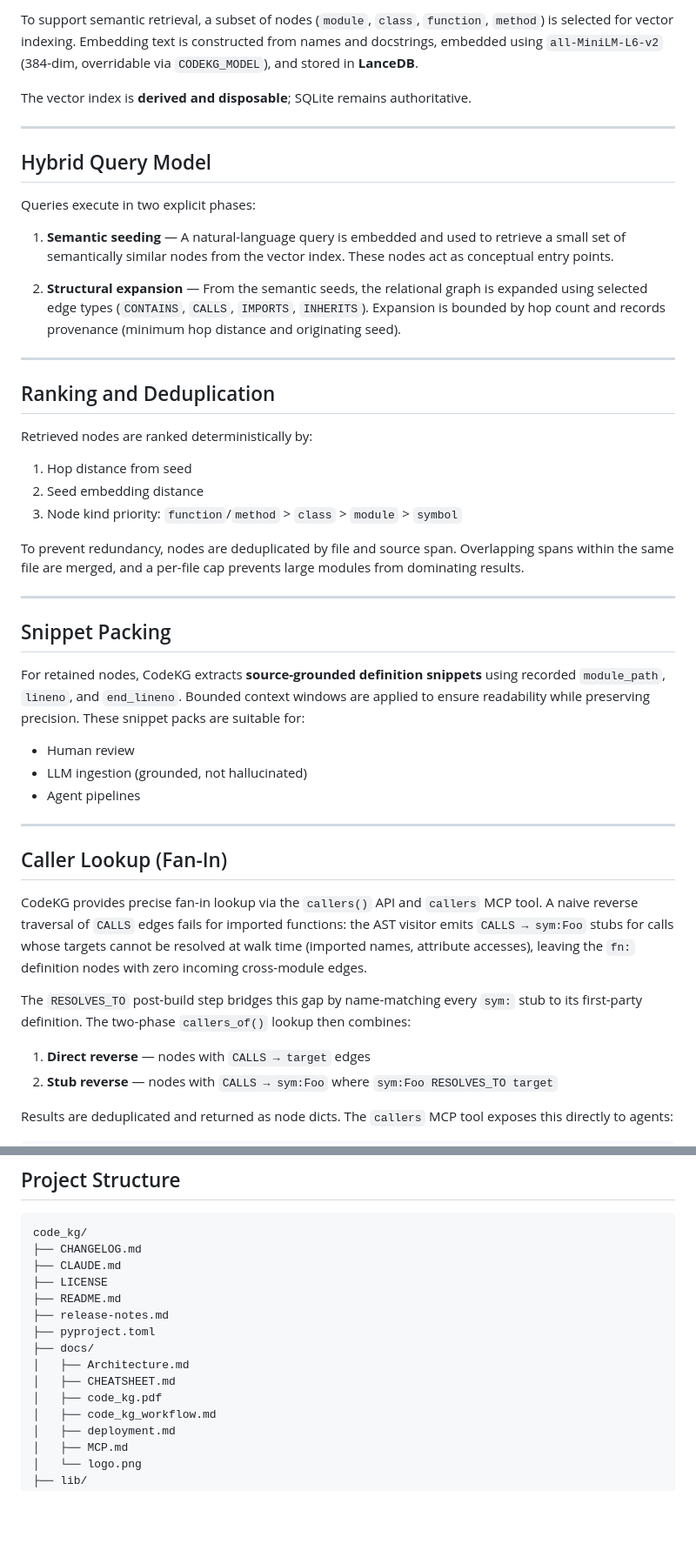
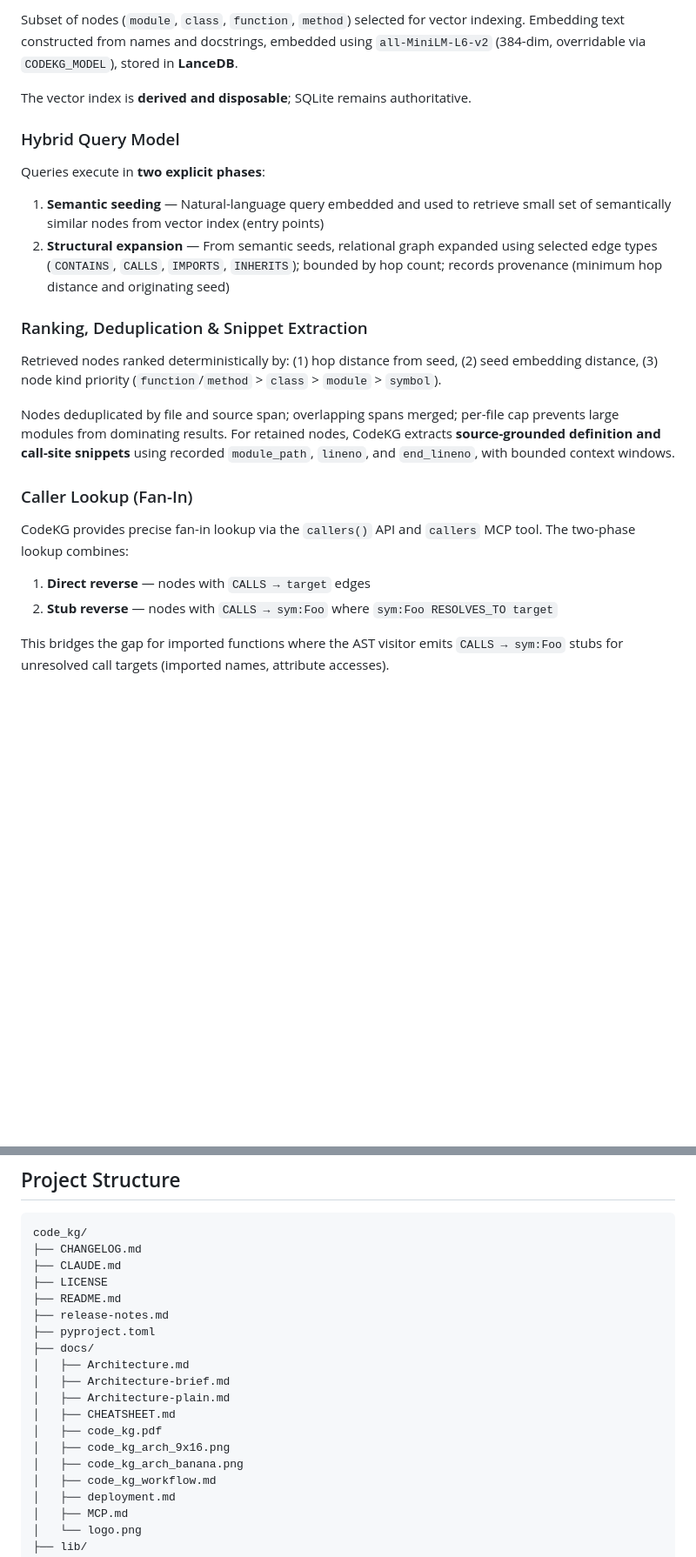
Before and after one commit to suchanek/code_kg, a Markdown page: README.md, 2 parts joined by grey strips. Shown at 87% size. GitHub-like rendering; blank space fills up the shorter version.

```diff
--- a/README.md
+++ b/README.md
@@ -115,50 +147,27 @@ The repository is parsed using Python's `ast` module in three sequential passes
 
-To support semantic retrieval, a subset of nodes (`module`, `class`, `function`, `method`) is selected for vector indexing. Embedding text is constructed from names and docstrings, embedded using `all-MiniLM-L6-v2` (384-dim, overridable via `CODEKG_MODEL`), and stored in **LanceDB**.
+Subset of nodes (`module`, `class`, `function`, `method`) selected for vector indexing. Embedding text constructed from names and docstrings, embedded using `all-MiniLM-L6-v2` (384-dim, overridable via `CODEKG_MODEL`), stored in **LanceDB**.
 
 The vector index is **derived and disposable**; SQLite remains authoritative.
 
----
+### Hybrid Query Model
 
-## Hybrid Query Model
+Queries execute in **two explicit phases**:
 
-Queries execute in two explicit phases:
+1. **Semantic seeding** — Natural-language query embedded and used to retrieve small set of semantically similar nodes from vector index (entry points)
+2. **Structural expansion** — From semantic seeds, relational graph expanded using selected edge types (`CONTAINS`, `CALLS`, `IMPORTS`, `INHERITS`); bounded by hop count; records provenance (minimum hop distance and originating seed)
 
-1. **Semantic seeding** — A natural-language query is embedded and used to retrieve a small set of semantically similar nodes from the vector index. These nodes act as conceptual entry points.
+### Ranking, Deduplication & Snippet Extraction
 
-2. **Structural expansion** — From the semantic seeds, the relational graph is expanded using selected edge types (`CONTAINS`, `CALLS`, `IMPORTS`, `INHERITS`). Expansion is bounded by hop count and records provenance (minimum hop distance and originating seed).
+Retrieved nodes ranked deterministically by: (1) hop distance from seed, (2) seed embedding distance, (3) node kind priority (`function`/`method` > `class` > `module` > `symbol`).
 
----
+Nodes deduplicated by file and source span; overlapping spans merged; per-file cap prevents large modules from dominating results. For retained nodes, CodeKG extracts **source-grounded definition and call-site snippets** using recorded `module_path`, `lineno`, and `end_lineno`, with bounded context windows.
 
-## Ranking and Deduplication
+### Caller Lookup (Fan-In)
 
-Retrieved nodes are ranked deterministically by:
-
-1. Hop distance from seed
-2. Seed embedding distance
-3. Node kind priority: `function`/`method` > `class` > `module` > `symbol`
-
-To prevent redundancy, nodes are deduplicated by file and source span. Overlapping spans within the same file are merged, and a per-file cap prevents large modules from dominating results.
-
----
-
-## Snippet Packing
-
-For retained nodes, CodeKG extracts **source-grounded definition snippets** using recorded `module_path`, `lineno`, and `end_lineno`. Bounded context windows are applied to ensure readability while preserving precision. These snippet packs are suitable for:
-
-- Human review
-- LLM ingestion (grounded, not hallucinated)
-- Agent pipelines
-
----
-
-## Caller Lookup (Fan-In)
-
-CodeKG provides precise fan-in lookup via the `callers()` API and `callers` MCP tool. A naive reverse traversal of `CALLS` edges fails for imported functions: the AST visitor emits `CALLS → sym:Foo` stubs for calls whose targets cannot be resolved at walk time (imported names, attribute accesses), leaving the `fn:` definition nodes with zero incoming cross-module edges.
-
-The `RESOLVES_TO` post-build step bridges this gap by name-matching every `sym:` stub to its first-party definition. The two-phase `callers_of()` lookup then combines:
+CodeKG provides precise fan-in lookup via the `callers()` API and `callers` MCP tool. The two-phase lookup combines:
 
 1. **Direct reverse** — nodes with `CALLS → target` edges
 2. **Stub reverse** — nodes with `CALLS → sym:Foo` where `sym:Foo RESOLVES_TO target`
 
-Results are deduplicated and returned as node dicts. The `callers` MCP tool exposes this directly to agents:
+This bridges the gap for imported functions where the AST visitor emits `CALLS → sym:Foo` stubs for unresolved call targets (imported names, attribute accesses).
 
@@ -553,8 +469,12 @@ code_kg/
 ├── pyproject.toml
 ├── docs/
 │   ├── Architecture.md
+│   ├── Architecture-brief.md
+│   ├── Architecture-plain.md
 │   ├── CHEATSHEET.md
 │   ├── code_kg.pdf
+│   ├── code_kg_arch_9x16.png
+│   ├── code_kg_arch_banana.png
 │   ├── code_kg_workflow.md
 │   ├── deployment.md
 │   ├── MCP.md
```
Also changed, not shown: other parts of README.md (+102 -163 lines).
